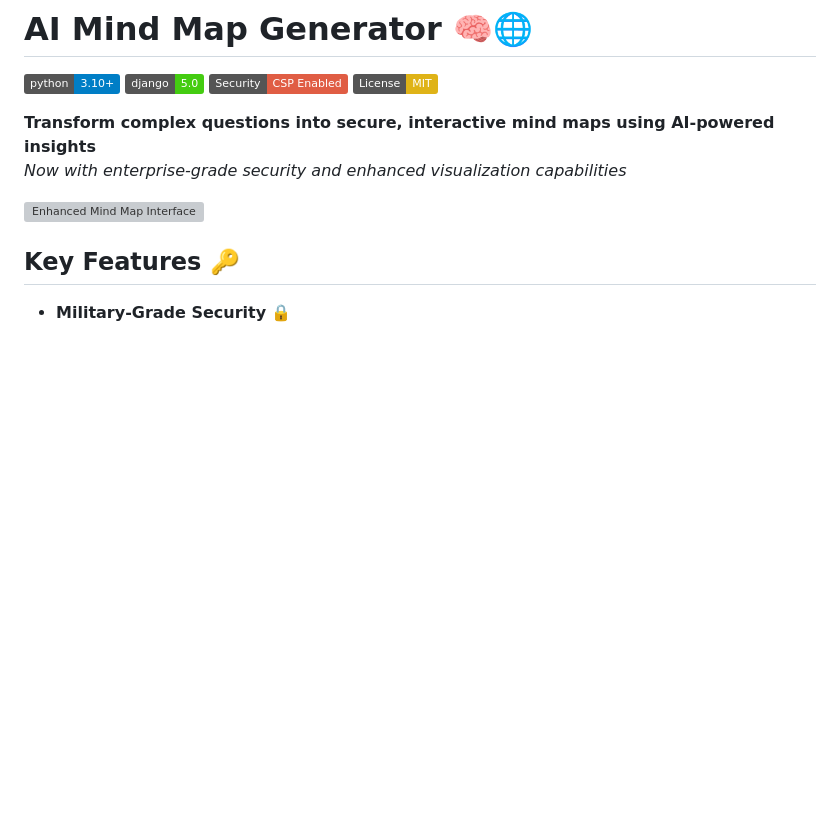
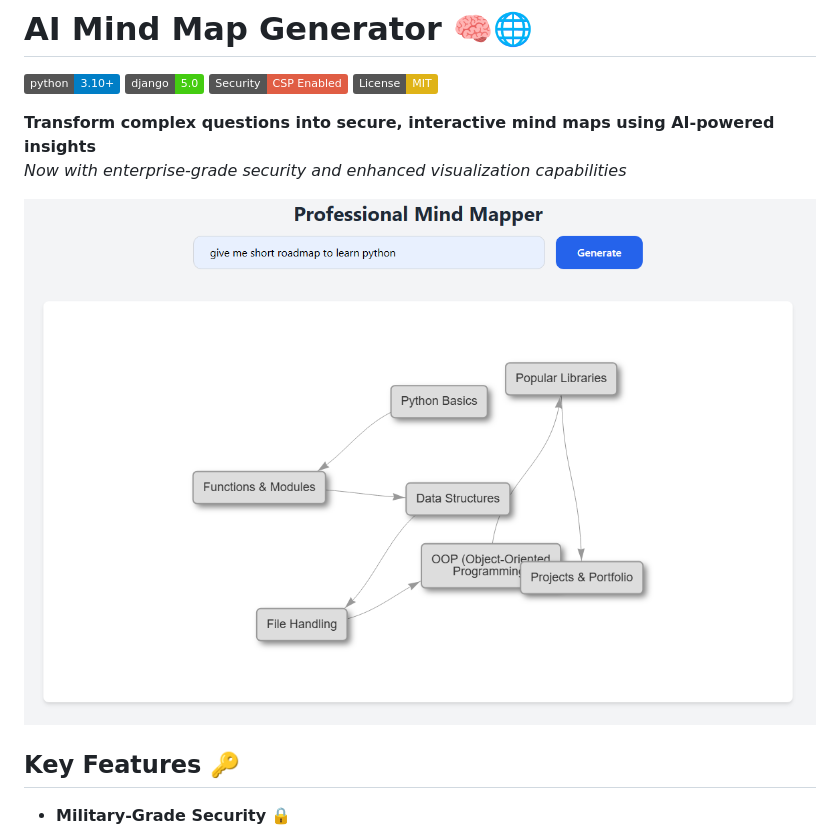
Before and after one commit to BotirBakhtiyarov/MindMap, a Markdown page: README.md, the part around the change. GitHub-like rendering; badges without logos; blank space fills up the shorter version; grey boxes are pictures that could not be loaded.

```diff
--- a/README.md
+++ b/README.md
@@ -8,7 +8,7 @@
 **Transform complex questions into secure, interactive mind maps using AI-powered insights**
 *Now with enterprise-grade security and enhanced visualization capabilities*
 
-![Enhanced Mind Map Interface](screenshots/interface.png)
+![Enhanced Mind Map Interface](screenshots/interface.PNG)
 
 ## Key Features 🔑
 
```
